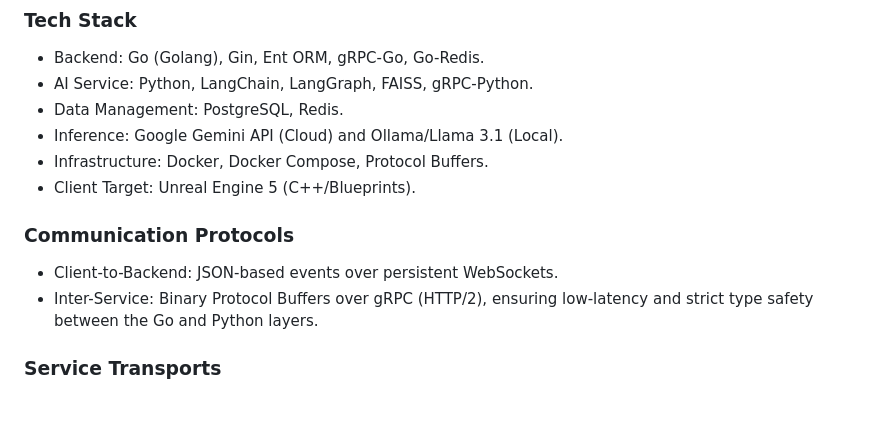
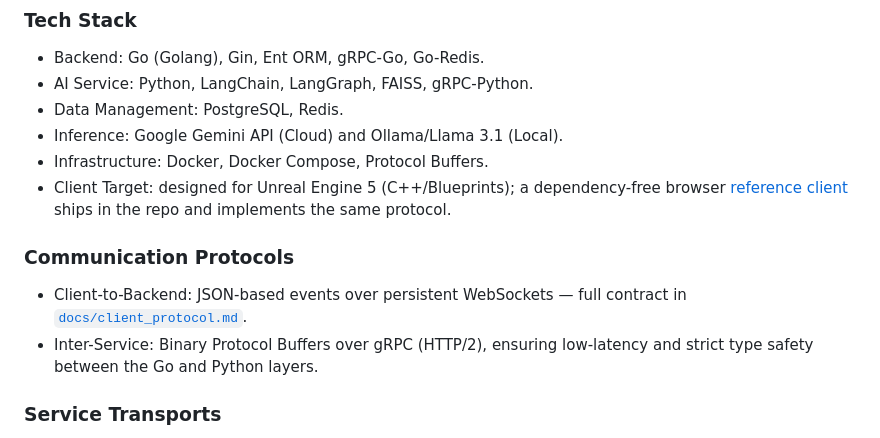
Before and after one commit to Kprateek283/agentic-npc-project, a Markdown page: README.md, the part around one of its changes. Rendered like a GitHub page; blank space fills up the shorter version.

```diff
--- a/README.md
+++ b/README.md
@@ -39,10 +87,10 @@ The Python service encapsulates all LLM logic and cognitive processes.
 - Data Management: PostgreSQL, Redis.
 - Inference: Google Gemini API (Cloud) and Ollama/Llama 3.1 (Local).
 - Infrastructure: Docker, Docker Compose, Protocol Buffers.
-- Client Target: Unreal Engine 5 (C++/Blueprints).
+- Client Target: designed for Unreal Engine 5 (C++/Blueprints); a dependency-free browser [reference client](client-demo/) ships in the repo and implements the same protocol.
 
 ### Communication Protocols
-- Client-to-Backend: JSON-based events over persistent WebSockets.
+- Client-to-Backend: JSON-based events over persistent WebSockets — full contract in [`docs/client_protocol.md`](docs/client_protocol.md).
 - Inter-Service: Binary Protocol Buffers over gRPC (HTTP/2), ensuring low-latency and strict type safety between the Go and Python layers.
 
 ### Service Transports
```
Also changed, not shown: other parts of README.md (+70 -2 lines), docs/implementation_plan.md (+12 -0 lines), docs/resume_alignment_checklist.md (+1 -1 lines).
